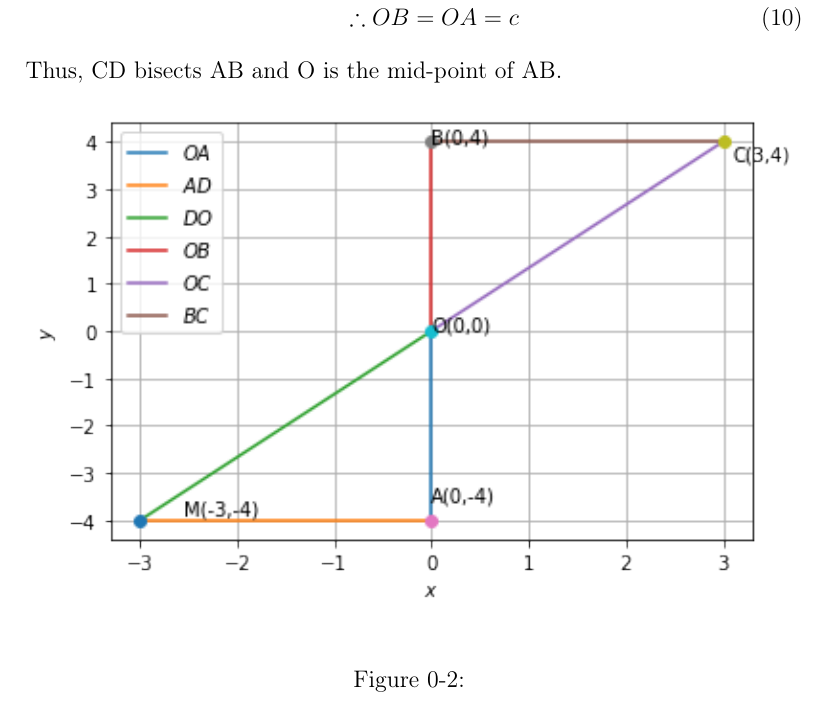
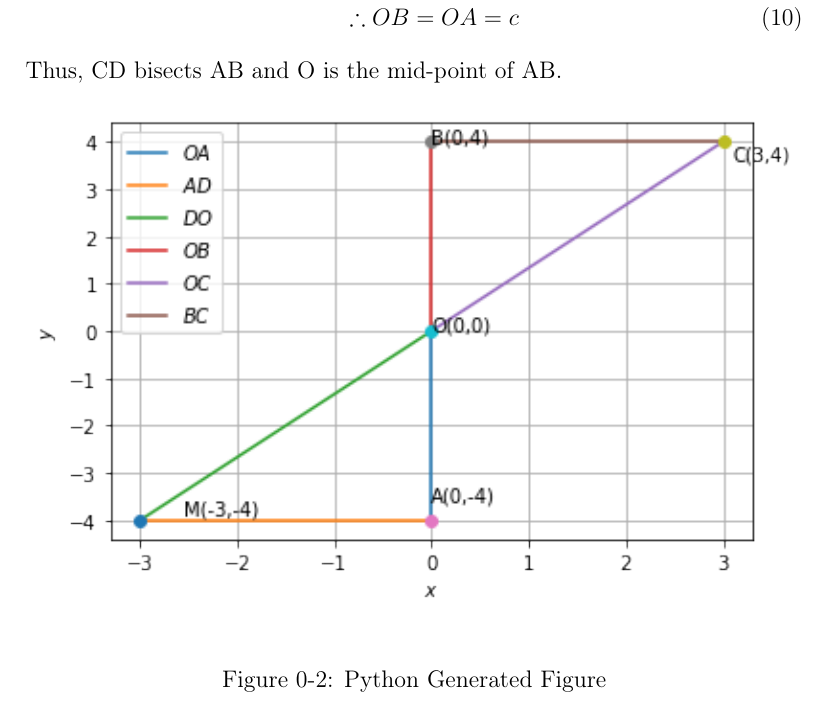
Before and after one commit to naveed790/lines, a LaTeX document (9.7.1.3/main.tex): part of page 2 of 2, cut so that both start at the same text. Compiled offline with pdfLaTeX.

Commit message:
Update main.tex

```diff
--- a/9.7.1.3/main.tex
+++ b/9.7.1.3/main.tex
@@ -67,7 +67,7 @@ Thus, CD bisects AB and O is the mid-point of AB.
  \begin{center}
   \includegraphics[width=\columnwidth]{./figs/python_fig.png}
  \end{center}
-\caption{}
+\caption{Python Generated Figure}
 \label{fig:Python Generated Figure}
 \end{figure}
 \end{document}
```
